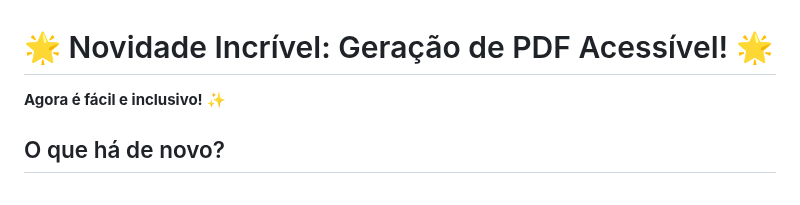
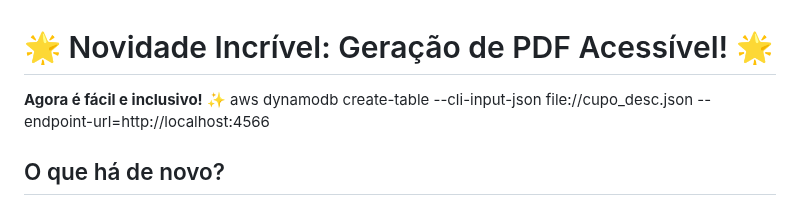
Before and after one commit to Carlos-Henreis/consumerSQS, a Markdown page: README.md, the part around the change. GitHub-like rendering.

```diff
--- a/README.md
+++ b/README.md
@@ -1,7 +1,7 @@
 # 🌟 Novidade Incrível: Geração de PDF Acessível! 🌟
 
 **Agora é fácil e inclusivo!** ✨
-
+aws dynamodb create-table --cli-input-json file://cupo_desc.json --endpoint-url=http://localhost:4566
 ## O que há de novo?
 - Introduzimos a tão aguardada funcionalidade de **geração de PDF acessível** em nossa API.
 - Crie PDFs acessíveis em poucos cliques e torne seus documentos disponíveis para todos os usuários, independentemente de suas necessidades de acessibilidade.
```
